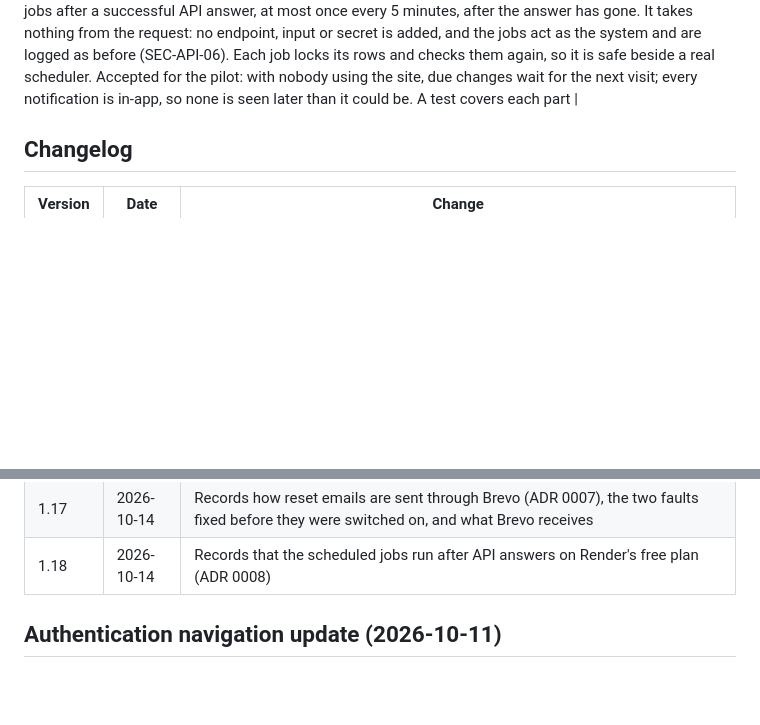
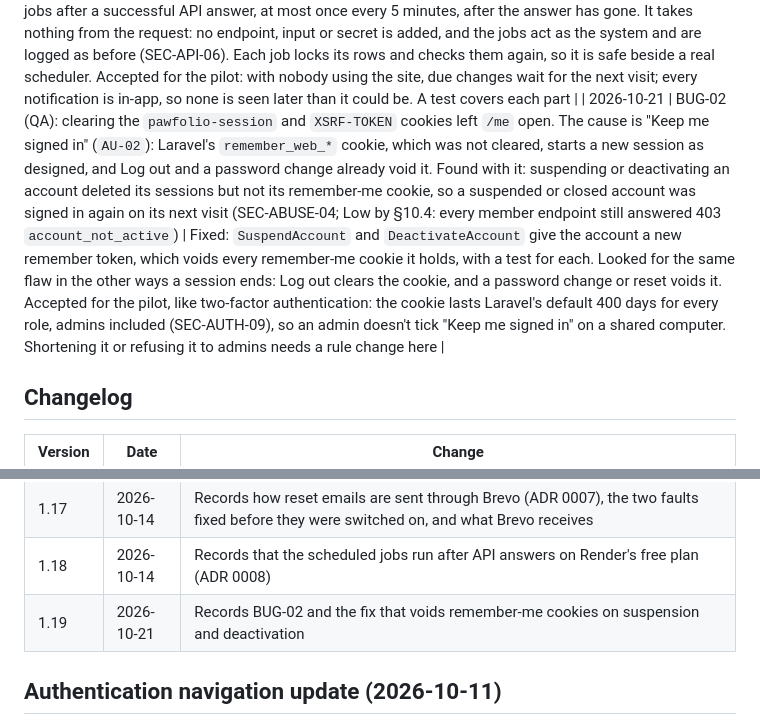
Before and after one commit to mariellebauto3/pawfolio, a Markdown page: project-rules/security-guidelines.md, 2 parts joined by grey strips. Drawn GitHub-style; blank space fills up the shorter version.

```diff
--- a/project-rules/security-guidelines.md
+++ b/project-rules/security-guidelines.md
@@ -316,6 +316,7 @@ Update this table as risks are found, accepted or fixed.
 | 2026-10-14 | Pages a signed-in visitor opened are kept in the tab's memory for 30 seconds, so going back to one asks the API nothing (T05, T04). A kept page can hold what the account was allowed to read when it was rendered, contact details on a confirmed Meet & Greet included | Memory of one tab only: nothing is written to browser storage or a URL (SEC-FE-04), and no server keeps a rendered page or an API answer. A reload, signing in and logging out start a new document, and a session that changed in another tab reloads the page or leaves it, as before (SEC-AUTH-11). Kept or not, a page only shows what the API answered for that account, and every action is authorized again by the API (SEC-FE-05, SEC-AUTHZ-06): an account suspended meanwhile can read for up to 30 seconds a page it had already read, and its next request is refused. The account's own writes and a new notification drop the kept pages at once; `keepPages` is for writes that change nothing a page shows. Raising the 30 seconds needs a rule change here |
 | 2026-10-14 | Reset emails were never sent (`MAIL_MAILER=log`), and Render's free plan blocks SMTP. Sending through an outside provider would have shown in the forgot-password answer: slower, or a 500 when the provider fails, only for addresses with an account (SEC-AUTH-05; Medium by §10.4). The only per-address limit was the broker's one a minute, so many IPs could flood one inbox and spend the daily quota (T11; Medium). Found before reset emails were switched on | Fixed with ADR 0007: Brevo's HTTPS API, its key only in Render's environment (SEC-SECRET-01). The token is made and the email sent after the answer (`defer()`), the answer states its length so it isn't held back, and a failure is reported without the address (SEC-LOG-03). At most 3 links an hour per address, counted for every address alike. A test covers each. Accepted for the pilot: Brevo rewrites links to count clicks, so the reset link passes through Brevo and stays in its logs; it works once and for 30 minutes (SEC-AUTH-08). With no domain of our own, the sender shows as a `brevosend.com` address |
 | 2026-10-14 | The scheduled jobs (proposal §5: 14-day expiry, Awaiting Decision after the meeting, reminders, the overdue flag of FR36, scheduled announcements) had never run in production: Render's free plan has no cron or worker. Unanswered requests kept holding the pet's 3 open slots and an Approved one kept the pet In Process (SEC-AUTHZ-08, NFR3; Medium by §10.4). Found while checking the deployment, before any release | Fixed with ADR 0008: `RunDueScheduledJobs` runs the five jobs after a successful API answer, at most once every 5 minutes, after the answer has gone. It takes nothing from the request: no endpoint, input or secret is added, and the jobs act as the system and are logged as before (SEC-API-06). Each job locks its rows and checks them again, so it is safe beside a real scheduler. Accepted for the pilot: with nobody using the site, due changes wait for the next visit; every notification is in-app, so none is seen later than it could be. A test covers each part |
+| 2026-10-21 | BUG-02 (QA): clearing the `pawfolio-session` and `XSRF-TOKEN` cookies left `/me` open. The cause is "Keep me signed in" (`AU-02`): Laravel's `remember_web_*` cookie, which was not cleared, starts a new session as designed, and Log out and a password change already void it. Found with it: suspending or deactivating an account deleted its sessions but not its remember-me cookie, so a suspended or closed account was signed in again on its next visit (SEC-ABUSE-04; Low by §10.4: every member endpoint still answered 403 `account_not_active`) | Fixed: `SuspendAccount` and `DeactivateAccount` give the account a new remember token, which voids every remember-me cookie it holds, with a test for each. Looked for the same flaw in the other ways a session ends: Log out clears the cookie, and a password change or reset voids it. Accepted for the pilot, like two-factor authentication: the cookie lasts Laravel's default 400 days for every role, admins included (SEC-AUTH-09), so an admin doesn't tick "Keep me signed in" on a shared computer. Shortening it or refusing it to admins needs a rule change here |
 
 ## Changelog
 
@@ -340,6 +341,7 @@ Update this table as risks are found, accepted or fixed.
 | 1.16 | 2026-10-14 | Records that opened pages are kept in the tab's memory for 30 seconds, what drops them and what they may hold |
 | 1.17 | 2026-10-14 | Records how reset emails are sent through Brevo (ADR 0007), the two faults fixed before they were switched on, and what Brevo receives |
 | 1.18 | 2026-10-14 | Records that the scheduled jobs run after API answers on Render's free plan (ADR 0008) |
+| 1.19 | 2026-10-21 | Records BUG-02 and the fix that voids remember-me cookies on suspension and deactivation |
 
 ## Authentication navigation update (2026-10-11)
 
```
Also changed, not shown: other parts of project-rules/security-guidelines.md (+1 -1 lines).
